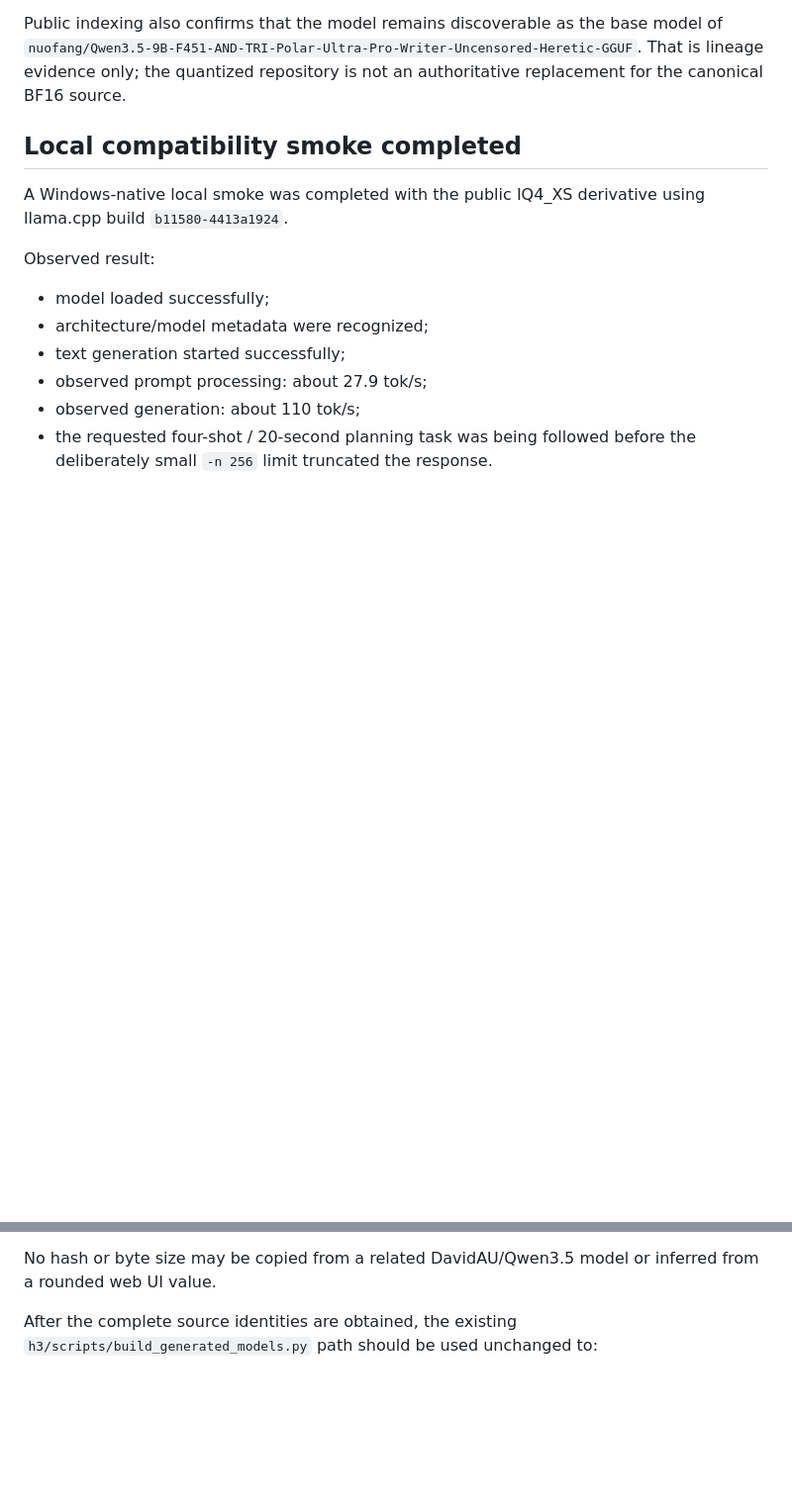
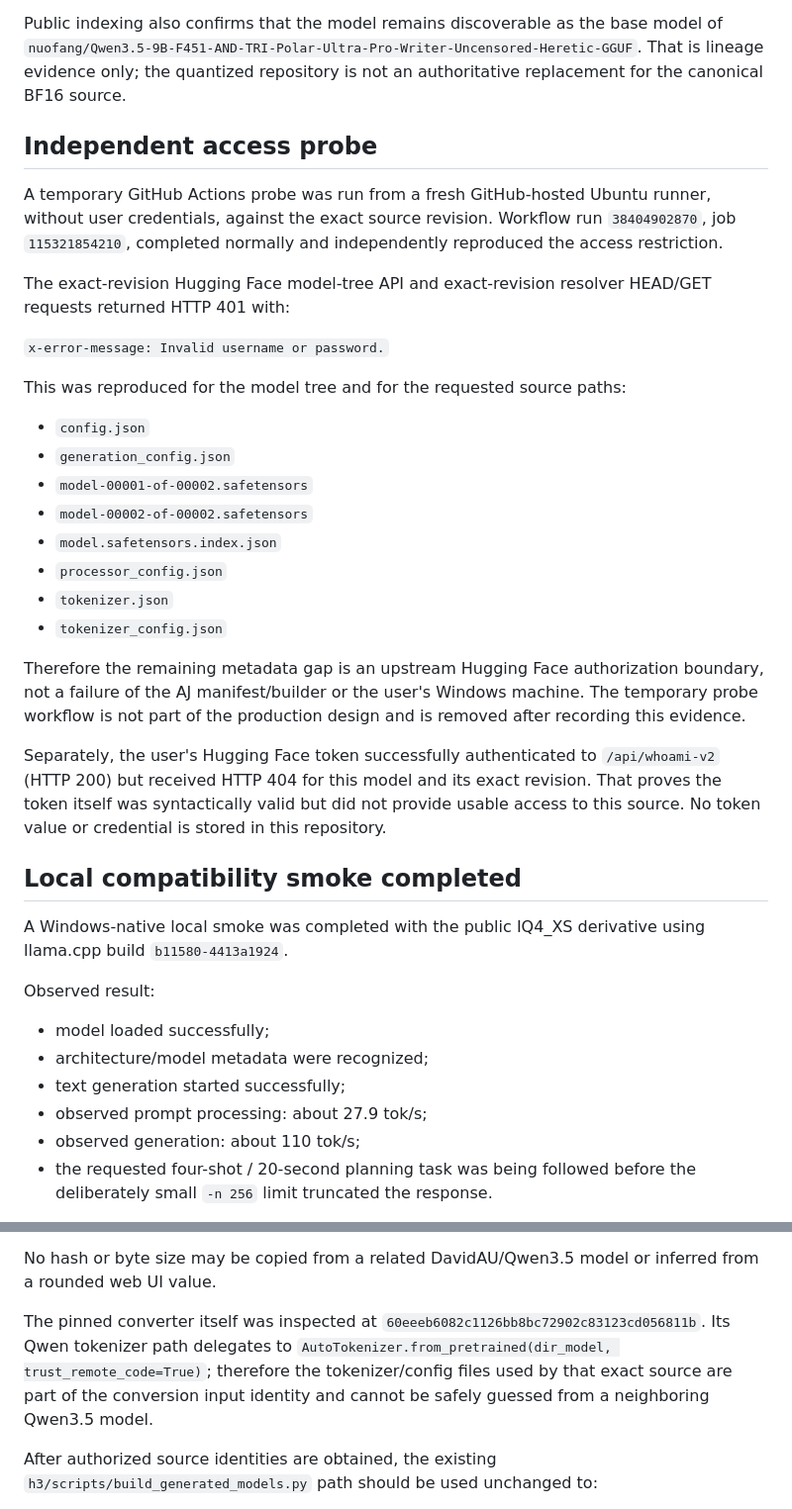
Before and after one commit to ziomalskit/ziomalskit, a Markdown page: docs/10EROS_WRITER_PROVENANCE_2026-10-13.md, 2 parts joined by grey strips. Shown at 99% size. Rendered like a GitHub page; blank space fills up the shorter version.

Commit message:
docs: record independent DavidAU access probe

```diff
--- a/docs/10EROS_WRITER_PROVENANCE_2026-10-13.md
+++ b/docs/10EROS_WRITER_PROVENANCE_2026-10-13.md
@@ -31,6 +31,40 @@ Public indexing also confirms that the model remains discoverable as the base mo
 of `nuofang/Qwen3.5-9B-F451-AND-TRI-Polar-Ultra-Pro-Writer-Uncensored-Heretic-GGUF`.
 That is lineage evidence only; the quantized repository is not an authoritative
 replacement for the canonical BF16 source.
+
+## Independent access probe
+
+A temporary GitHub Actions probe was run from a fresh GitHub-hosted Ubuntu runner,
+without user credentials, against the exact source revision. Workflow run
+`38404902870`, job `115321854210`, completed normally and independently
+reproduced the access restriction.
+
+The exact-revision Hugging Face model-tree API and exact-revision resolver
+HEAD/GET requests returned HTTP 401 with:
+
+`x-error-message: Invalid username or password.`
+
+This was reproduced for the model tree and for the requested source paths:
+
+- `config.json`
+- `generation_config.json`
+- `model-00001-of-00002.safetensors`
+- `model-00002-of-00002.safetensors`
+- `model.safetensors.index.json`
+- `processor_config.json`
+- `tokenizer.json`
+- `tokenizer_config.json`
+
+Therefore the remaining metadata gap is an upstream Hugging Face authorization
+boundary, not a failure of the AJ manifest/builder or the user's Windows machine.
+The temporary probe workflow is not part of the production design and is removed
+after recording this evidence.
+
+Separately, the user's Hugging Face token successfully authenticated to
+`/api/whoami-v2` (HTTP 200) but received HTTP 404 for this model and its exact
+revision. That proves the token itself was syntactically valid but did not provide
+usable access to this source. No token value or credential is stored in this
+repository.
 
 ## Local compatibility smoke completed
 
@@ -69,7 +103,13 @@ SHA256 identities for every converter input. At minimum this must cover:
 No hash or byte size may be copied from a related DavidAU/Qwen3.5 model or inferred
 from a rounded web UI value.
 
-After the complete source identities are obtained, the existing
+The pinned converter itself was inspected at
+`60eeeb6082c1126bb8bc72902c83123cd056811b`. Its Qwen tokenizer path delegates
+to `AutoTokenizer.from_pretrained(dir_model, trust_remote_code=True)`; therefore
+the tokenizer/config files used by that exact source are part of the conversion
+input identity and cannot be safely guessed from a neighboring Qwen3.5 model.
+
+After authorized source identities are obtained, the existing
 `h3/scripts/build_generated_models.py` path should be used unchanged to:
 
 1. verify every pinned source file;
```
